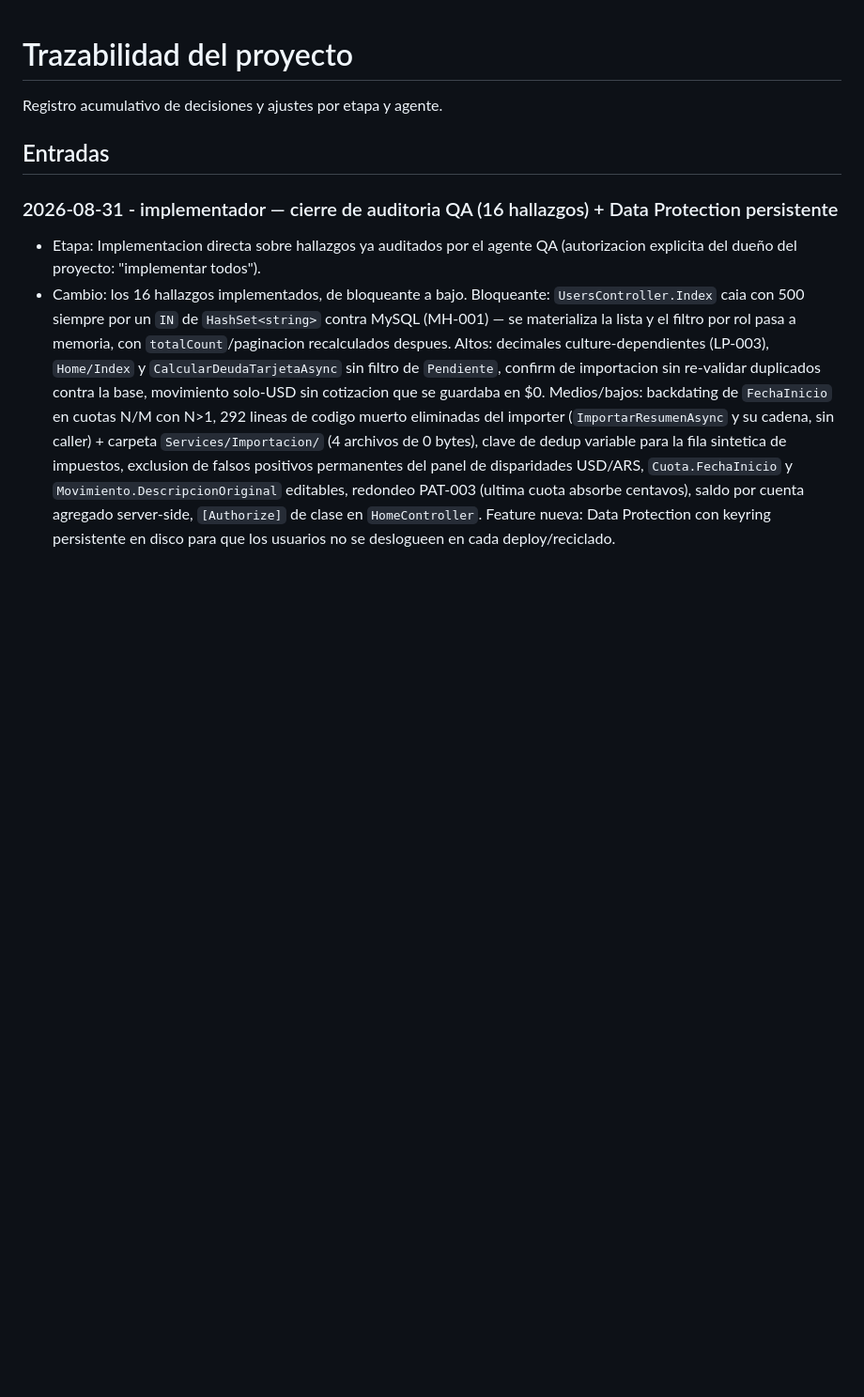
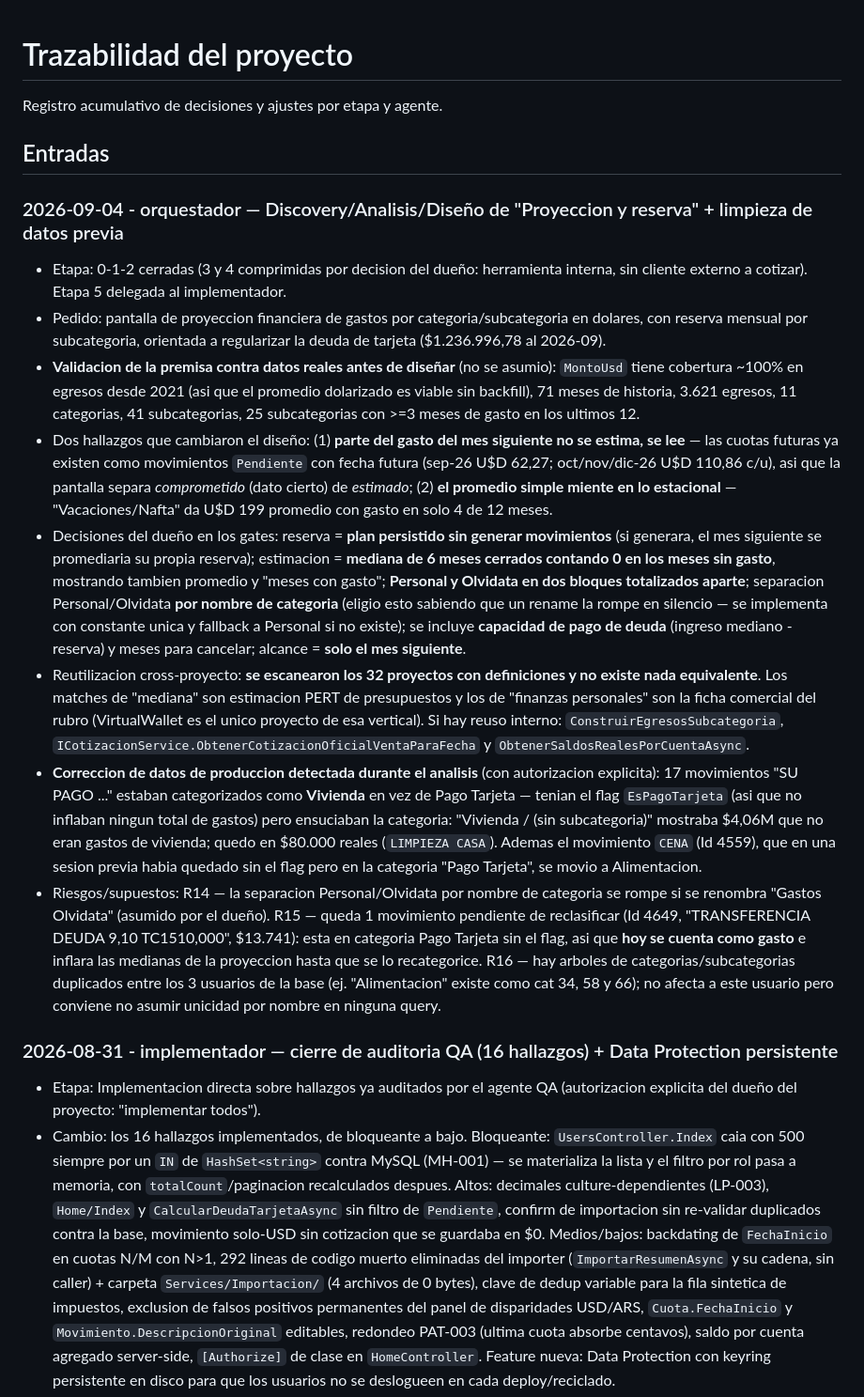
Before and after one commit to Bourdin21/Agentes-IA, a Markdown page: docs/virtualwallet/trazabilidad.md, the part around the change. Shown at 94% size. Rendered like a GitHub page; blank space fills up the shorter version.

Commit message:
virtualwallet: Discovery/Analisis/Diseño de "Proyeccion y reserva" + limpieza de datos
Etapas 0-2 cerradas con el dueño; 3 y 4 comprimidas (herramienta interna, sin
cliente externo). Etapa 5 delegada al implementador.

Se registran los dos hallazgos que cambiaron el diseño (las cuotas futuras ya
estan en la base como Pendientes, asi que se leen en vez de estimarse; y el
promedio simple sobreestima lo estacional), las decisiones de cada gate, y que
el escaneo cross-proyecto no encontro nada reutilizable en los 32 proyectos.

Incluye la correccion de datos de produccion detectada durante el analisis: 17
pagos de tarjeta estaban categorizados como Vivienda, inflando esa categoria en
$4M de gasto que no era gasto de vivienda.

Co-Authored-By: Claude Opus 5 (1M context) <noreply@anthropic.com>

```diff
--- a/docs/virtualwallet/trazabilidad.md
+++ b/docs/virtualwallet/trazabilidad.md
@@ -3,6 +3,17 @@
 Registro acumulativo de decisiones y ajustes por etapa y agente.
 
 ## Entradas
+
+### 2026-09-04 - orquestador — Discovery/Analisis/Diseño de "Proyeccion y reserva" + limpieza de datos previa
+- Etapa: 0-1-2 cerradas (3 y 4 comprimidas por decision del dueño: herramienta interna, sin cliente externo a cotizar). Etapa 5 delegada al implementador.
+- Pedido: pantalla de proyeccion financiera de gastos por categoria/subcategoria en dolares, con reserva mensual por subcategoria, orientada a regularizar la deuda de tarjeta ($1.236.996,78 al 2026-09).
+- **Validacion de la premisa contra datos reales antes de diseñar** (no se asumio): `MontoUsd` tiene cobertura ~100% en egresos desde 2021 (asi que el promedio dolarizado es viable sin backfill), 71 meses de historia, 3.621 egresos, 11 categorias, 41 subcategorias, 25 subcategorias con >=3 meses de gasto en los ultimos 12.
+- Dos hallazgos que cambiaron el diseño: (1) **parte del gasto del mes siguiente no se estima, se lee** — las cuotas futuras ya existen como movimientos `Pendiente` con fecha futura (sep-26 U$D 62,27; oct/nov/dic-26 U$D 110,86 c/u), asi que la pantalla separa *comprometido* (dato cierto) de *estimado*; (2) **el promedio simple miente en lo estacional** — "Vacaciones/Nafta" da U$D 199 promedio con gasto en solo 4 de 12 meses.
+- Decisiones del dueño en los gates: reserva = **plan persistido sin generar movimientos** (si generara, el mes siguiente se promediaria su propia reserva); estimacion = **mediana de 6 meses cerrados contando 0 en los meses sin gasto**, mostrando tambien promedio y "meses con gasto"; **Personal y Olvidata en dos bloques totalizados aparte**; separacion Personal/Olvidata **por nombre de categoria** (eligio esto sabiendo que un rename la rompe en silencio — se implementa con constante unica y fallback a Personal si no existe); se incluye **capacidad de pago de deuda** (ingreso mediano - reserva) y meses para cancelar; alcance = **solo el mes siguiente**.
+- Reutilizacion cross-proyecto: **se escanearon los 32 proyectos con definiciones y no existe nada equivalente**. Los matches de "mediana" son estimacion PERT de presupuestos y los de "finanzas personales" son la ficha comercial del rubro (VirtualWallet es el unico proyecto de esa vertical). Si hay reuso interno: `ConstruirEgresosSubcategoria`, `ICotizacionService.ObtenerCotizacionOficialVentaParaFecha` y `ObtenerSaldosRealesPorCuentaAsync`.
+- **Correccion de datos de produccion detectada durante el analisis** (con autorizacion explicita): 17 movimientos "SU PAGO ..." estaban categorizados como **Vivienda** en vez de Pago Tarjeta — tenian el flag `EsPagoTarjeta` (asi que no inflaban ningun total de gastos) pero ensuciaban la categoria: "Vivienda / (sin subcategoria)" mostraba $4,06M que no eran gastos de vivienda; quedo en $80.000 reales (`LIMPIEZA CASA`). Ademas el movimiento `CENA` (Id 4559), que en una sesion previa habia quedado sin el flag pero en la categoria "Pago Tarjeta", se movio a Alimentacion.
+- Riesgos/supuestos: R14 — la separacion Personal/Olvidata por nombre de categoria se rompe si se renombra "Gastos Olvidata" (asumido por el dueño). R15 — queda 1 movimiento pendiente de reclasificar (Id 4649, "TRANSFERENCIA DEUDA 9,10 TC1510,000", $13.741): esta en categoria Pago Tarjeta sin el flag, asi que **hoy se cuenta como gasto** e inflara las medianas de la proyeccion hasta que se lo recategorice. R16 — hay arboles de categorias/subcategorias duplicados entre los 3 usuarios de la base (ej. "Alimentacion" existe como cat 34, 58 y 66); no afecta a este usuario pero conviene no asumir unicidad por nombre en ninguna query.
+
 
 ### 2026-08-31 - implementador — cierre de auditoria QA (16 hallazgos) + Data Protection persistente
 - Etapa: Implementacion directa sobre hallazgos ya auditados por el agente QA (autorizacion explicita del dueño del proyecto: "implementar todos").
```
